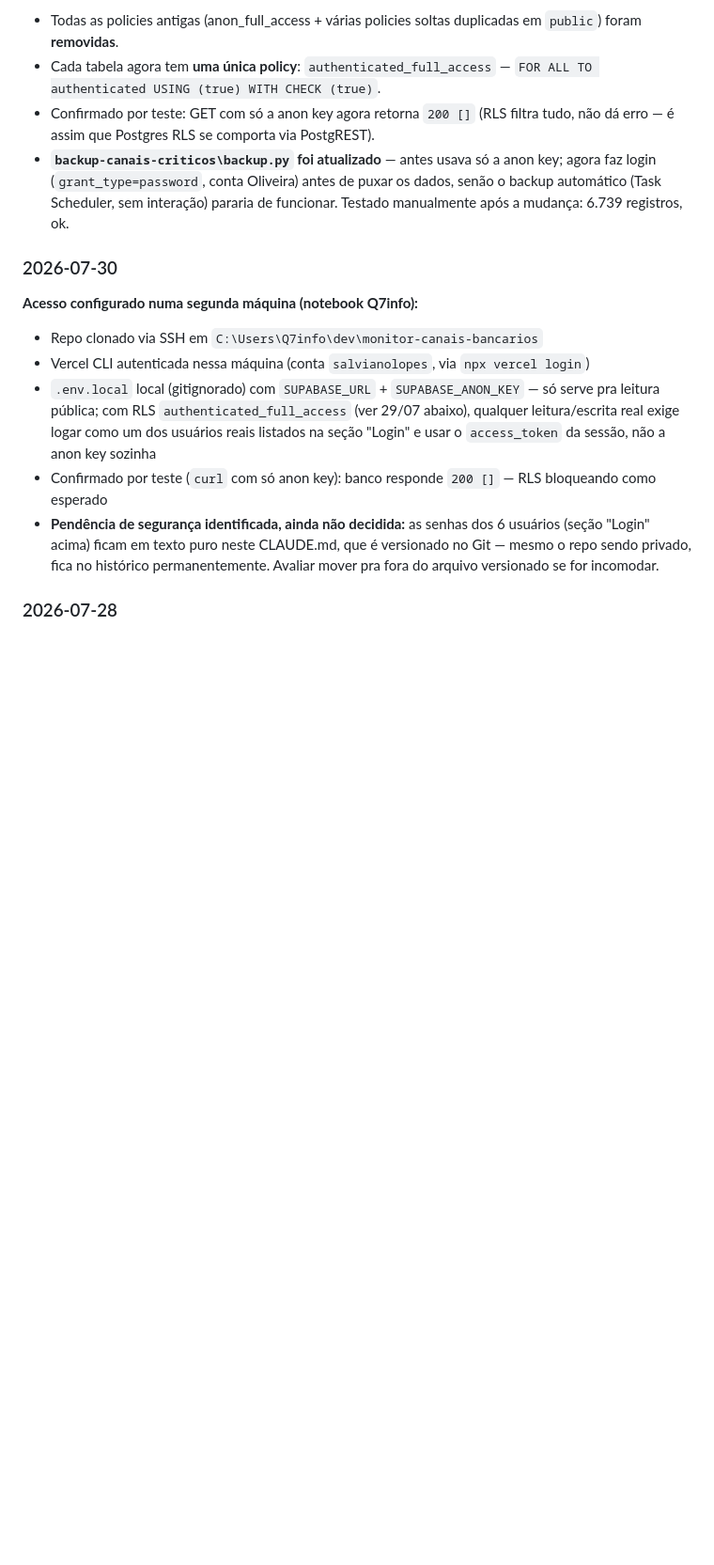
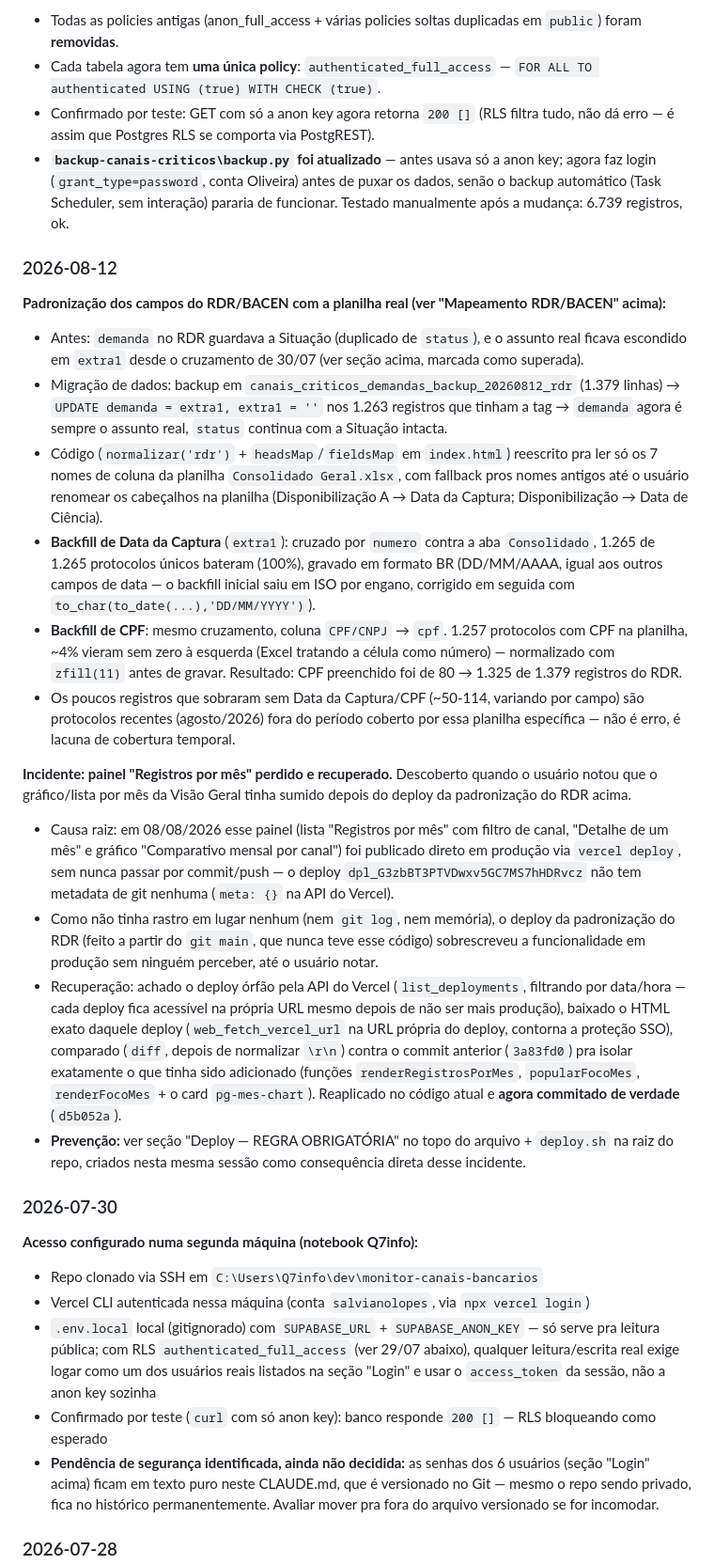
Before and after one commit to SalvianoLopes/-monitor-canais-bancarios, a Markdown page: CLAUDE.md, the part around one of its changes. Shown at 94% size. Rendered like a GitHub page; blank space fills up the shorter version.

```diff
--- a/CLAUDE.md
+++ b/CLAUDE.md
@@ -200,6 +220,22 @@ Antes: `canais_criticos_demandas` e `canais_criticos_uploads` tinham policy `ano
 - Confirmado por teste: GET com só a anon key agora retorna `200 []` (RLS filtra tudo, não dá erro — é assim que Postgres RLS se comporta via PostgREST).
 - **`backup-canais-criticos\backup.py` foi atualizado** — antes usava só a anon key; agora faz login (`grant_type=password`, conta Oliveira) antes de puxar os dados, senão o backup automático (Task Scheduler, sem interação) pararia de funcionar. Testado manualmente após a mudança: 6.739 registros, ok.
 
+### 2026-08-12
+
+**Padronização dos campos do RDR/BACEN com a planilha real (ver "Mapeamento RDR/BACEN" acima):**
+- Antes: `demanda` no RDR guardava a Situação (duplicado de `status`), e o assunto real ficava escondido em `extra1` desde o cruzamento de 30/07 (ver seção acima, marcada como superada).
+- Migração de dados: backup em `canais_criticos_demandas_backup_20260812_rdr` (1.379 linhas) → `UPDATE demanda = extra1, extra1 = ''` nos 1.263 registros que tinham a tag → `demanda` agora é sempre o assunto real, `status` continua com a Situação intacta.
+- Código (`normalizar('rdr')` + `headsMap`/`fieldsMap` em `index.html`) reescrito pra ler só os 7 nomes de coluna da planilha `Consolidado Geral.xlsx`, com fallback pros nomes antigos até o usuário renomear os cabeçalhos na planilha (Disponibilização A → Data da Captura; Disponibilização → Data de Ciência).
+- **Backfill de Data da Captura** (`extra1`): cruzado por `numero` contra a aba `Consolidado`, 1.265 de 1.265 protocolos únicos bateram (100%), gravado em formato BR (DD/MM/AAAA, igual aos outros campos de data — o backfill inicial saiu em ISO por engano, corrigido em seguida com `to_char(to_date(...),'DD/MM/YYYY')`).
+- **Backfill de CPF**: mesmo cruzamento, coluna `CPF/CNPJ` → `cpf`. 1.257 protocolos com CPF na planilha, ~4% vieram sem zero à esquerda (Excel tratando a célula como número) — normalizado com `zfill(11)` antes de gravar. Resultado: CPF preenchido foi de 80 → 1.325 de 1.379 registros do RDR.
+- Os poucos registros que sobraram sem Data da Captura/CPF (~50-114, variando por campo) são protocolos recentes (agosto/2026) fora do período coberto por essa planilha específica — não é erro, é lacuna de cobertura temporal.
+
+**Incidente: painel "Registros por mês" perdido e recuperado.** Descoberto quando o usuário notou que o gráfico/lista por mês da Visão Geral tinha sumido depois do deploy da padronização do RDR acima.
+- Causa raiz: em 08/08/2026 esse painel (lista "Registros por mês" com filtro de canal, "Detalhe de um mês" e gráfico "Comparativo mensal por canal") foi publicado direto em produção via `vercel deploy`, sem nunca passar por commit/push — o deploy `dpl_G3zbBT3PTVDwxv5GC7MS7hHDRvcz` não tem metadata de git nenhuma (`meta: {}` na API do Vercel).
+- Como não tinha rastro em lugar nenhum (nem `git log`, nem memória), o deploy da padronização do RDR (feito a partir do `git main`, que nunca teve esse código) sobrescreveu a funcionalidade em produção sem ninguém perceber, até o usuário notar.
+- Recuperação: achado o deploy órfão pela API do Vercel (`list_deployments`, filtrando por data/hora — cada deploy fica acessível na própria URL mesmo depois de não ser mais produção), baixado o HTML exato daquele deploy (`web_fetch_vercel_url` na URL própria do deploy, contorna a proteção SSO), comparado (`diff`, depois de normalizar `\r\n`) contra o commit anterior (`3a83fd0`) pra isolar exatamente o que tinha sido adicionado (funções `renderRegistrosPorMes`, `popularFocoMes`, `renderFocoMes` + o card `pg-mes-chart`). Reaplicado no código atual e **agora commitado de verdade** (`d5b052a`).
+- **Prevenção:** ver seção "Deploy — REGRA OBRIGATÓRIA" no topo do arquivo + `deploy.sh` na raiz do repo, criados nesta mesma sessão como consequência direta desse incidente.
+
 ### 2026-07-30
 **Acesso configurado numa segunda máquina (notebook Q7info):**
 - Repo clonado via SSH em `C:\Users\Q7info\dev\monitor-canais-bancarios`
```
Also changed, not shown: other parts of CLAUDE.md (+23 -3 lines).
